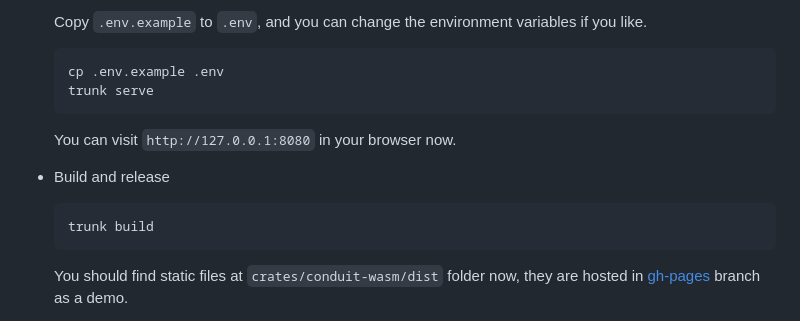
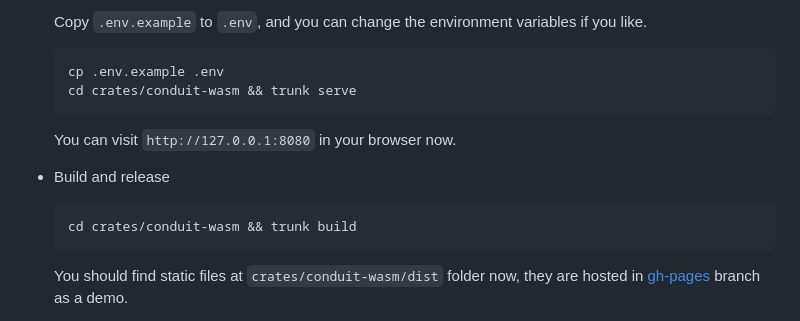
Before and after one commit to jetli/rust-yew-realworld-example-app, a Markdown page: README.md, the part around the change. Rendered like a GitHub page.

````diff
--- a/README.md
+++ b/README.md
@@ -67,14 +67,14 @@ You can visit `http://127.0.0.1:8080` in your browser now.
 
   ```bash
   cp .env.example .env
-  trunk serve
+  cd crates/conduit-wasm && trunk serve
   ```
 
   You can visit `http://127.0.0.1:8080` in your browser now.
 * Build and release
 
   ```bash
-  trunk build
+  cd crates/conduit-wasm && trunk build
   ```
 
   You should find static files at `crates/conduit-wasm/dist` folder now, they are hosted in [gh-pages] branch as a demo.
````
